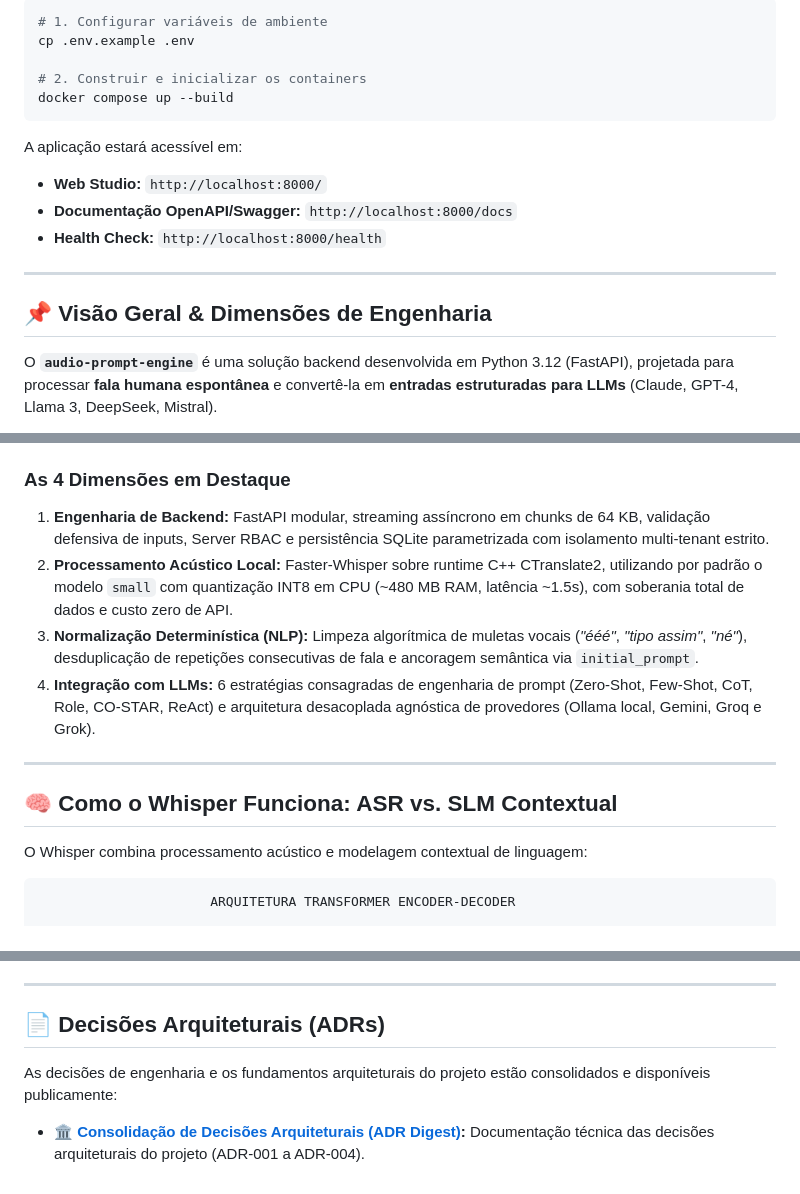
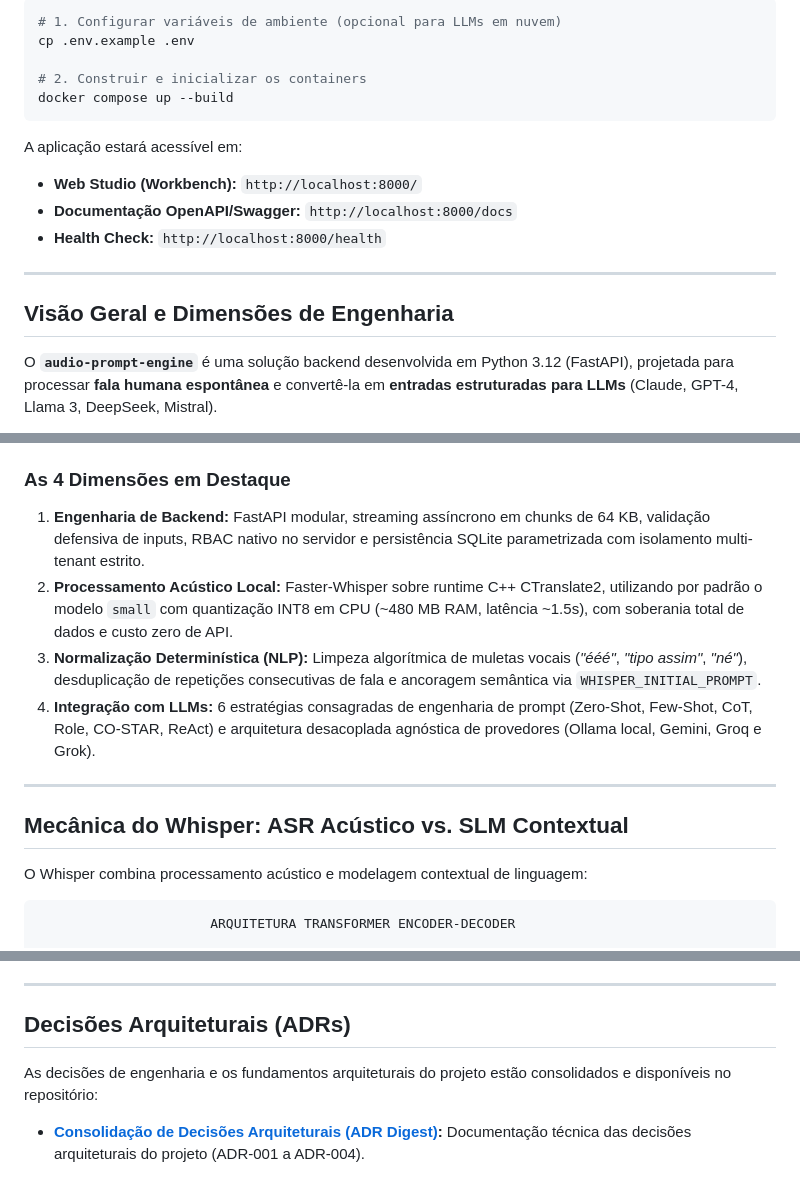
Before and after one commit to ElyssonAlvs/audio-prompt-engine, a Markdown page: README.md, 3 parts joined by grey strips. Drawn GitHub-style.

````diff
--- a/README.md
+++ b/README.md
@@ -45,6 +44,6 @@ uv run uvicorn src.main:app --host 127.0.0.1 --port 8000 --reload
 
 ```bash
-# 1. Configurar variáveis de ambiente
+# 1. Configurar variáveis de ambiente (opcional para LLMs em nuvem)
 cp .env.example .env
 
 # 2. Construir e inicializar os containers
@@ -52,13 +51,13 @@ docker compose up --build
 ```
 
 A aplicação estará acessível em:
-- **Web Studio:** `http://localhost:8000/`
+- **Web Studio (Workbench):** `http://localhost:8000/`
 - **Documentação OpenAPI/Swagger:** `http://localhost:8000/docs`
 - **Health Check:** `http://localhost:8000/health`
 
 ---
 
-## 📌 Visão Geral & Dimensões de Engenharia
+## Visão Geral e Dimensões de Engenharia
 
 O **`audio-prompt-engine`** é uma solução backend desenvolvida em Python 3.12 (FastAPI), projetada para processar **fala humana espontânea** e convertê-la em **entradas estruturadas para LLMs** (Claude, GPT-4, Llama 3, DeepSeek, Mistral).
 
@@ -69,14 +68,14 @@ Ao invés de submeter transcrições brutas repletas de disfluências vocais (*"
 
 ### As 4 Dimensões em Destaque
 
-1. **Engenharia de Backend:** FastAPI modular, streaming assíncrono em chunks de 64 KB, validação defensiva de inputs, Server RBAC e persistência SQLite parametrizada com isolamento multi-tenant estrito.
+1. **Engenharia de Backend:** FastAPI modular, streaming assíncrono em chunks de 64 KB, validação defensiva de inputs, RBAC nativo no servidor e persistência SQLite parametrizada com isolamento multi-tenant estrito.
 2. **Processamento Acústico Local:** Faster-Whisper sobre runtime C++ CTranslate2, utilizando por padrão o modelo `small` com quantização INT8 em CPU (~480 MB RAM, latência ~1.5s), com soberania total de dados e custo zero de API.
-3. **Normalização Determinística (NLP):** Limpeza algorítmica de muletas vocais (*"ééé"*, *"tipo assim"*, *"né"*), desduplicação de repetições consecutivas de fala e ancoragem semântica via `initial_prompt`.
+3. **Normalização Determinística (NLP):** Limpeza algorítmica de muletas vocais (*"ééé"*, *"tipo assim"*, *"né"*), desduplicação de repetições consecutivas de fala e ancoragem semântica via `WHISPER_INITIAL_PROMPT`.
 4. **Integração com LLMs:** 6 estratégias consagradas de engenharia de prompt (Zero-Shot, Few-Shot, CoT, Role, CO-STAR, ReAct) e arquitetura desacoplada agnóstica de provedores (Ollama local, Gemini, Groq e Grok).
 
 ---
 
-## 🧠 Como o Whisper Funciona: ASR vs. SLM Contextual
+## Mecânica do Whisper: ASR Acústico vs. SLM Contextual
 
 O Whisper combina processamento acústico e modelagem contextual de linguagem:
 
@@ -308,8 +307,8 @@ O projeto possui **100% de aprovação** em todas as baterias de homologação t
 
 ---
 
-## 📄 Decisões Arquiteturais (ADRs)
+## Decisões Arquiteturais (ADRs)
 
-As decisões de engenharia e os fundamentos arquiteturais do projeto estão consolidados e disponíveis publicamente:
+As decisões de engenharia e os fundamentos arquiteturais do projeto estão consolidados e disponíveis no repositório:
 
-- 🏛️ **[Consolidação de Decisões Arquiteturais (ADR Digest)](docs/ARCHITECTURAL_DECISIONS.md):** Documentação técnica das decisões arquiteturais do projeto (ADR-001 a ADR-004).
+- **[Consolidação de Decisões Arquiteturais (ADR Digest)](docs/ARCHITECTURAL_DECISIONS.md):** Documentação técnica das decisões arquiteturais do projeto (ADR-001 a ADR-004).
````
Also changed, not shown: other parts of README.md (+27 -28 lines), docs/assets/local-studio-execution.png, docs/assets/studio-demo.gif (added), docs/assets/studio-workbench.png (added), 1 other file.
